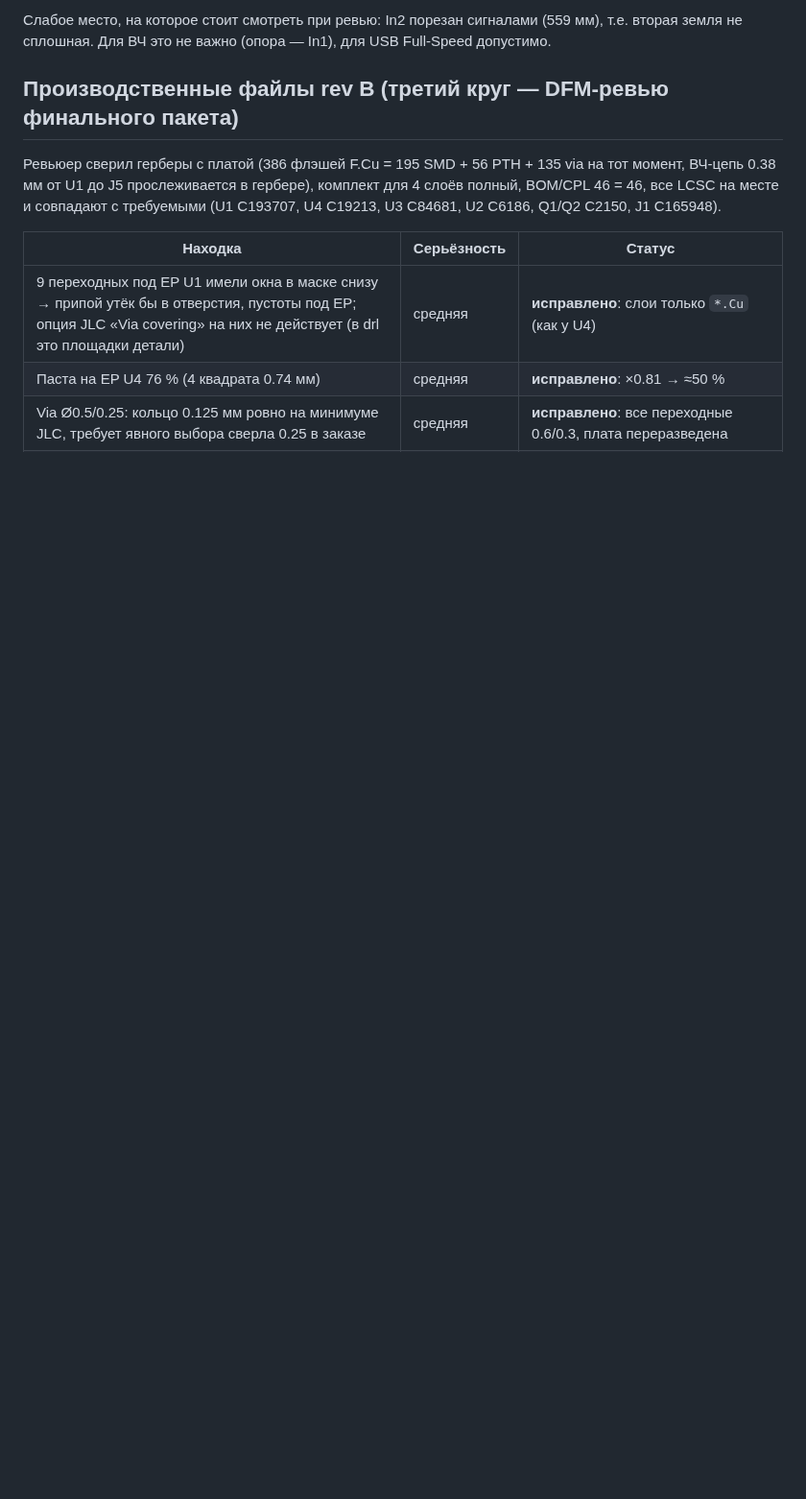
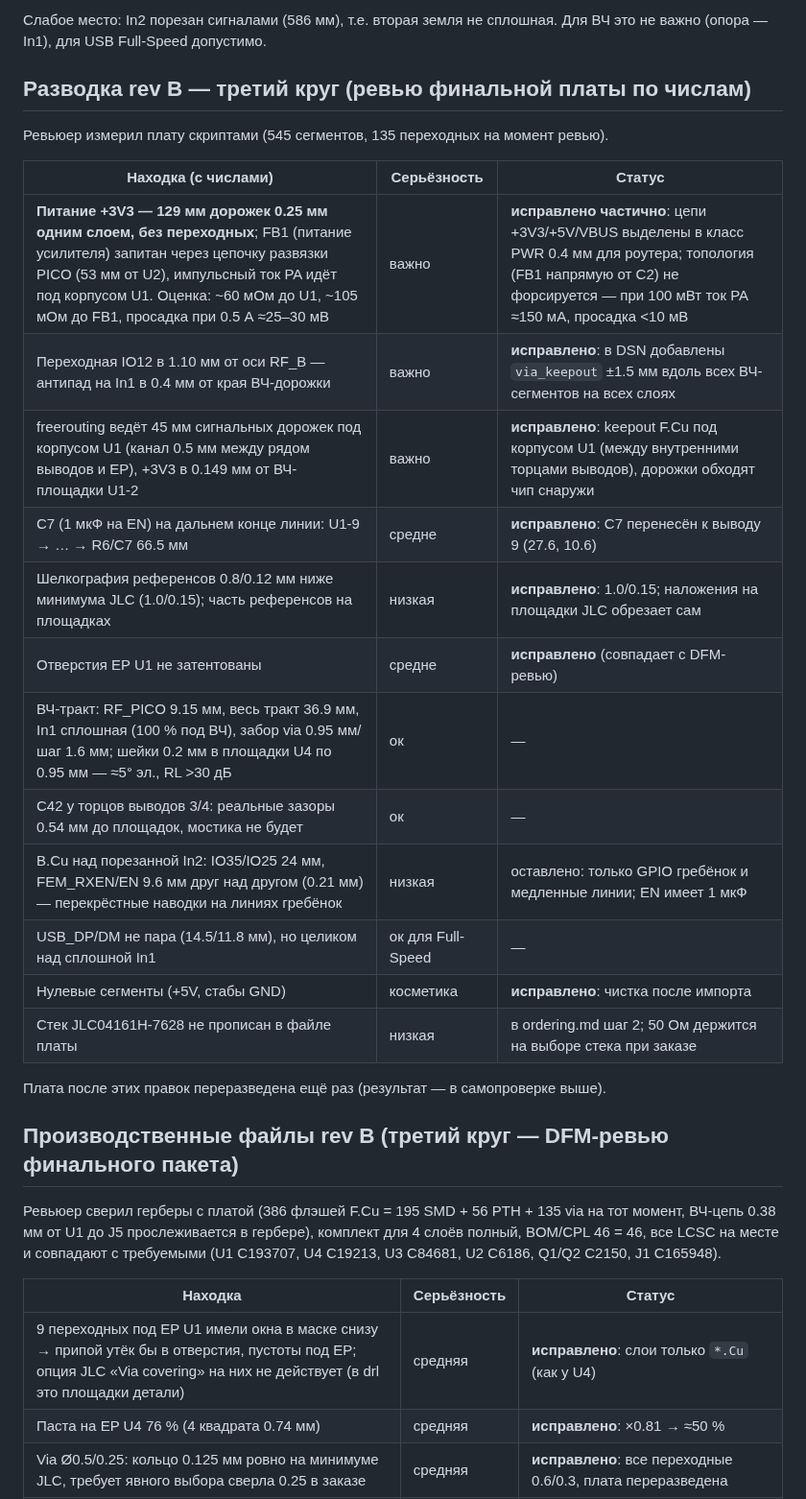
Before and after one commit to g9thwsnzh5-cloud/automatic-eureka, a Markdown page: docs/review_revB.md, the part around one of its changes. Shown at 96% size. Drawn GitHub-style; blank space fills up the shorter version.

```diff
--- a/docs/review_revB.md
+++ b/docs/review_revB.md
@@ -79,6 +82,27 @@ PA_EN+C1=TX_EN, C0=RX_EN даёт ровно режимы Transmit / LNA On / Al
 
-Слабое место, на которое стоит смотреть при ревью: In2 порезан сигналами (559 мм), т.е.
-вторая земля не сплошная. Для ВЧ это не важно (опора — In1), для USB Full-Speed допустимо.
+Слабое место: In2 порезан сигналами (586 мм), т.е. вторая земля не сплошная. Для ВЧ это
+не важно (опора — In1), для USB Full-Speed допустимо.
+
+## Разводка rev B — третий круг (ревью финальной платы по числам)
+
+Ревьюер измерил плату скриптами (545 сегментов, 135 переходных на момент ревью).
+
+| Находка (с числами) | Серьёзность | Статус |
+|---|---|---|
+| **Питание +3V3 — 129 мм дорожек 0.25 мм одним слоем, без переходных**; FB1 (питание усилителя) запитан через цепочку развязки PICO (53 мм от U2), импульсный ток PA идёт под корпусом U1. Оценка: ~60 мОм до U1, ~105 мОм до FB1, просадка при 0.5 А ≈25–30 мВ | важно | **исправлено частично**: цепи +3V3/+5V/VBUS выделены в класс PWR 0.4 мм для роутера; топология (FB1 напрямую от C2) не форсируется — при 100 мВт ток PA ≈150 мА, просадка <10 мВ |
+| Переходная IO12 в 1.10 мм от оси RF_B — антипад на In1 в 0.4 мм от края ВЧ-дорожки | важно | **исправлено**: в DSN добавлены `via_keepout` ±1.5 мм вдоль всех ВЧ-сегментов на всех слоях |
+| freerouting ведёт 45 мм сигнальных дорожек под корпусом U1 (канал 0.5 мм между рядом выводов и EP), +3V3 в 0.149 мм от ВЧ-площадки U1-2 | важно | **исправлено**: keepout F.Cu под корпусом U1 (между внутренними торцами выводов), дорожки обходят чип снаружи |
+| C7 (1 мкФ на EN) на дальнем конце линии: U1-9 → … → R6/C7 66.5 мм | средне | **исправлено**: C7 перенесён к выводу 9 (27.6, 10.6) |
+| Шелкография референсов 0.8/0.12 мм ниже минимума JLC (1.0/0.15); часть референсов на площадках | низкая | **исправлено**: 1.0/0.15; наложения на площадки JLC обрезает сам |
+| Отверстия EP U1 не затентованы | средне | **исправлено** (совпадает с DFM-ревью) |
+| ВЧ-тракт: RF_PICO 9.15 мм, весь тракт 36.9 мм, In1 сплошная (100 % под ВЧ), забор via 0.95 мм/шаг 1.6 мм; шейки 0.2 мм в площадки U4 по 0.95 мм — ≈5° эл., RL >30 дБ | ок | — |
+| C42 у торцов выводов 3/4: реальные зазоры 0.54 мм до площадок, мостика не будет | ок | — |
+| B.Cu над порезанной In2: IO35/IO25 24 мм, FEM_RXEN/EN 9.6 мм друг над другом (0.21 мм) — перекрёстные наводки на линиях гребёнок | низкая | оставлено: только GPIO гребёнок и медленные линии; EN имеет 1 мкФ |
+| USB_DP/DM не пара (14.5/11.8 мм), но целиком над сплошной In1 | ок для Full-Speed | — |
+| Нулевые сегменты (+5V, стабы GND) | косметика | **исправлено**: чистка после импорта |
+| Стек JLC04161H-7628 не прописан в файле платы | низкая | в ordering.md шаг 2; 50 Ом держится на выборе стека при заказе |
+
+Плата после этих правок переразведена ещё раз (результат — в самопроверке выше).
 
 ## Производственные файлы rev B (третий круг — DFM-ревью финального пакета)
 
```
Also changed, not shown: other parts of docs/review_revB.md (+13 -10 lines), docs/img/pcb_pico_all.png, docs/img/pcb_pico_top.png, 8 other files.
